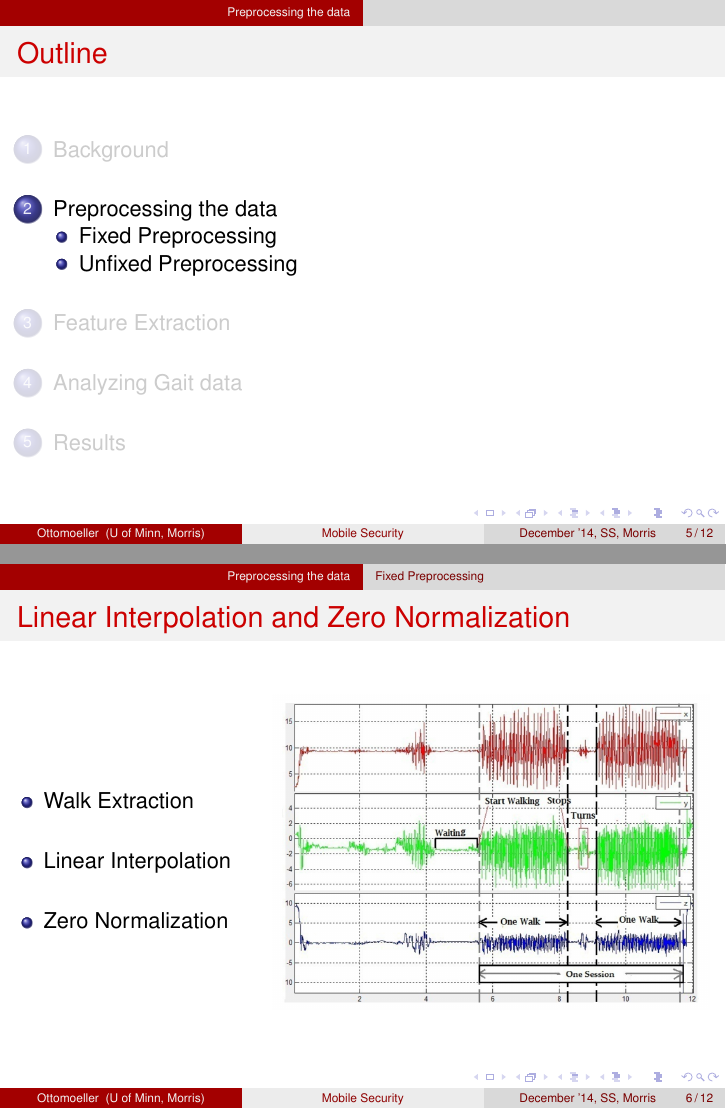
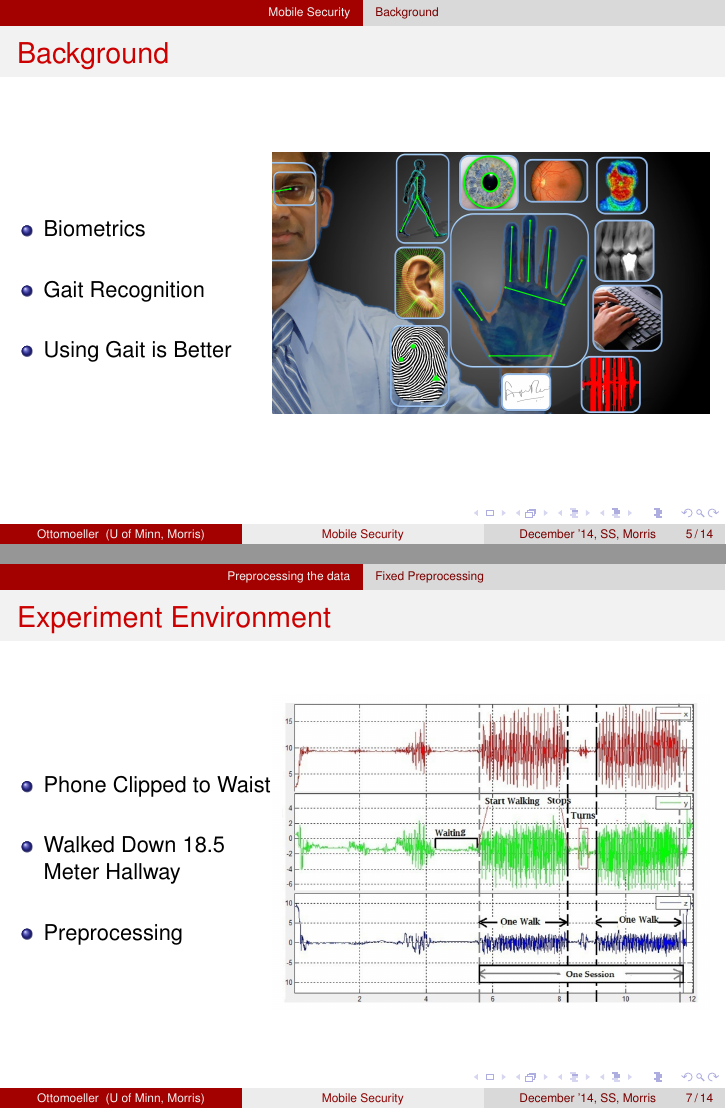
Before and after one commit to Ottomoeller/SeniorSemChaseOttomoeller2014, LaTeX slides (Sample_talk/Sample_talk.tex): pages 5 and 6 of 12 before the commit and pages 5 and 7 of 14 after it, joined at a grey line. Compiled offline with pdfLaTeX.

Commit message:
updated slides

```diff
--- a/Sample_talk/Sample_talk.tex
+++ b/Sample_talk/Sample_talk.tex
@@ -106,101 +111,52 @@
 
 \section[Mobile Security]{Background}
 
-%\subsection{Why is there a need for more security?}
+\subsection{Background}
+\begin{frame}
+  \frametitle{Background}
 
-%\begin{frame}
- % \frametitle{Why is there a need for more Security?}
-%
-%  \begin{columns}
-%  \begin{column}{.65\textwidth}
-%Same genome can lead to different physical structures or behavior depending on environmental factors.
-%
-%\linespace
-%
-%E.g., color of hornworm caterpillars depends on temperature during development.
-%
-%\linespace
-%
-%  Plasticity allows development to respond to environmental changes, adding flexibility.
-%  \end{column}
-%  \begin{column}{.35\textwidth}
-%    \includegraphics[width=.95\textwidth]{Illustrations/Manduca_sexta_by_Sam_Fraser-Smith_from_Flickr.jpg}
-%    \\
-%    \tiny{Sam Fraser-Smith \\ \url{http://tr.im/pq7l} }
-%  \end{column}
-%  \end{columns}
-
-%\end{frame}
-
-%\subsection{Developmental plasticity in EC}
-%
-%\begin{frame}
-%	\frametitle{Developmental plasticity in EC}
-%
-%	Most EC systems have no (or trivial) developmental processes.
-%	\begin{itemize}
-%		\item Therefore can't have developmental plasticity
-%	\end{itemize}
-%
-%	\linespace
-%
-%	There are important exceptions.  In GP, e.g.:
-%	\begin{itemize}
-%		\item Cellular encoding
-%		\item Many grammar-based systems
-%		\item DTAG3P
-%	\end{itemize}
-%
-%	\linespace
-%
-%	These remain, however, the exception rather than the rule.
-%
-%	\linespace
-%
-%	N-gram GP has natural developmental process, so a good candidate for adding developmental plasticity.
-%\end{frame}
-
-%\begin{frame}
-%	\frametitle{Generating programs with N-gram GP}
-%
-%	\begin{columns}
-%	\begin{column}{0.45\textwidth}
-%	N-gram GP uses a \emph{probability table} to store likelihood of a triple of instructions appearing in a program:
-%	\[ Pr\{ x_i \rightarrow x_{i+1} \rightarrow x_{i+2} \}. \]
-%
-%		Given pair of instructions $(x_i, x_{i+1})$, this table gives us the probability distribution for the subsequent instruction $x_{i+2}$.
-%	\end{column}
-%	\begin{column}{0.55\textwidth}
-%	\includegraphics[width=\textwidth]{N_gram_figures/ThreeChoices_v2.pdf}
-%	\end{column}
-%	\end{columns}
-%\end{frame}
+  \begin{columns}
+  \begin{column}{0.4\textwidth}
+  \begin{itemize}
+    \item Biometrics
+  	\linebreak
+  	\item Gait Recognition
+  	\linebreak
+	\item Using Gait is Better
+  \end{itemize}
+  \end{column}
+  \begin{column}{0.8\textwidth}
+   \includegraphics[width=0.8\textwidth]{Illustrations/allbiometrics.jpg}
+       %http://www.smc2012.org/images/jain3-1.jpg
+  \end{column}
+  \end{columns}
+\end{frame}
 
 
 
 \section[Preprocessing the data]{Preprocessing the data}
-%\subsection{Linear Interpolation and Zero Normalization}
-%\begin{frame}
-%  \frametitle{Linear Interpolation and Zero Normalization}
-%
-%  \begin{columns}
-%  \begin{column}{0.4\textwidth}
-%  \begin{itemize}
-%    \item Walk Extraction
-%  	\linebreak
-%  	\item Linear Interpolation
-%  	\linebreak
-%	\item Zero Normalization
-%  \end{itemize}
-%  \end{column}
-%  \begin{column}{0.8\textwidth}
-%   \includegraphics[width=0.8\textwidth]{Illustrations/chart1.png}
-%       \\
-%  \end{column}
-%  \end{columns}
-%\end{frame}
+
 
 \subsection{Fixed Preprocessing}
+\begin{frame}
+  \frametitle{Experiment Environment}
+  \begin{columns}
+  \begin{column}{0.4\textwidth}
+  \begin{itemize}
+    \item Phone Clipped to Waist
+  	\linebreak
+  	\item Walked Down 18.5 Meter Hallway
+  	\linebreak
+	\item Preprocessing
+  \end{itemize}
+  \end{column}
+  \begin{column}{0.8\textwidth}
+   \includegraphics[width=0.8\textwidth]{Illustrations/gaitpatterns.png}
+       \\
+  \end{column}
+  \end{columns}
+\end{frame}
+
 \begin{frame}
   \frametitle{Linear Interpolation and Zero Normalization}
 
```
Also changed, not shown: Sample_talk/ChaseOttomoellerTalk.pdf (deleted), Sample_talk/Illustrations/allbiometrics.jpg (added), Sample_talk/Illustrations/onegaitcycle.png (added), Sample_talk/Sample_talk.pdf, Sample_talk/Sample_talk.tex (19 more changed lines), 9 other files.
